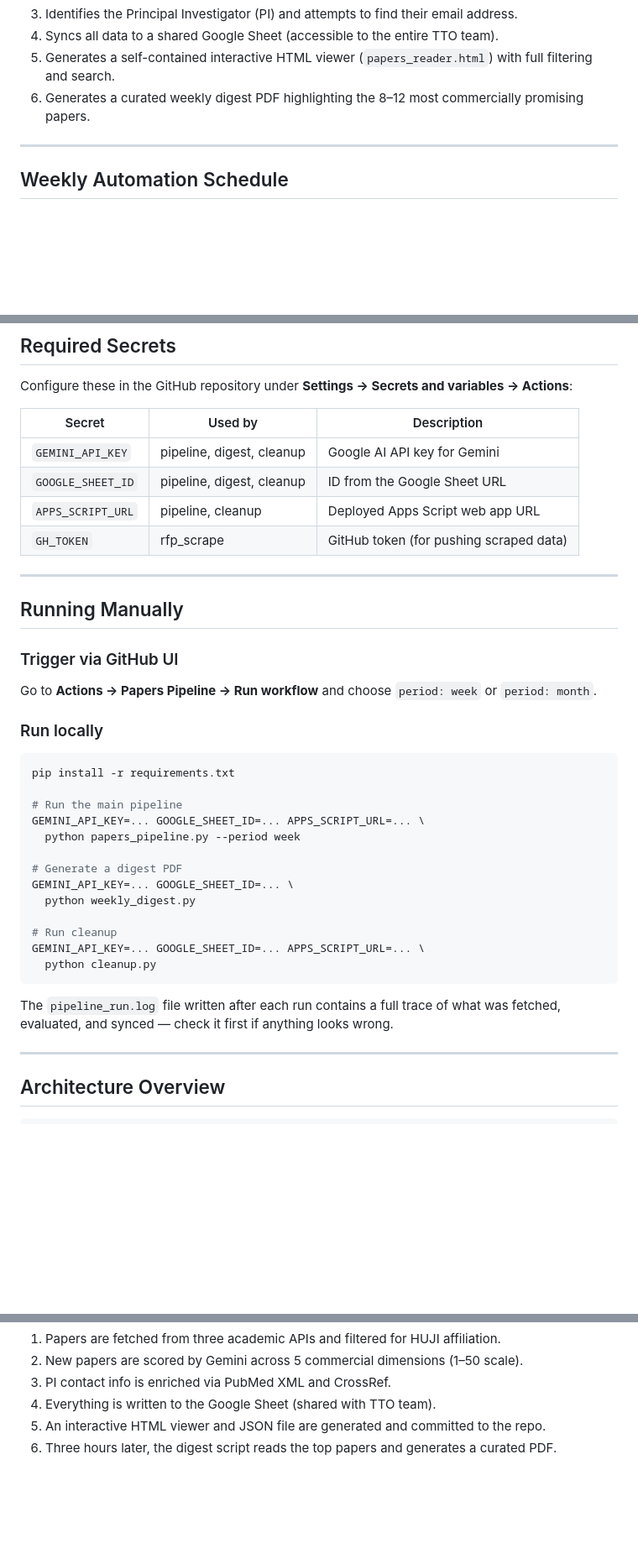
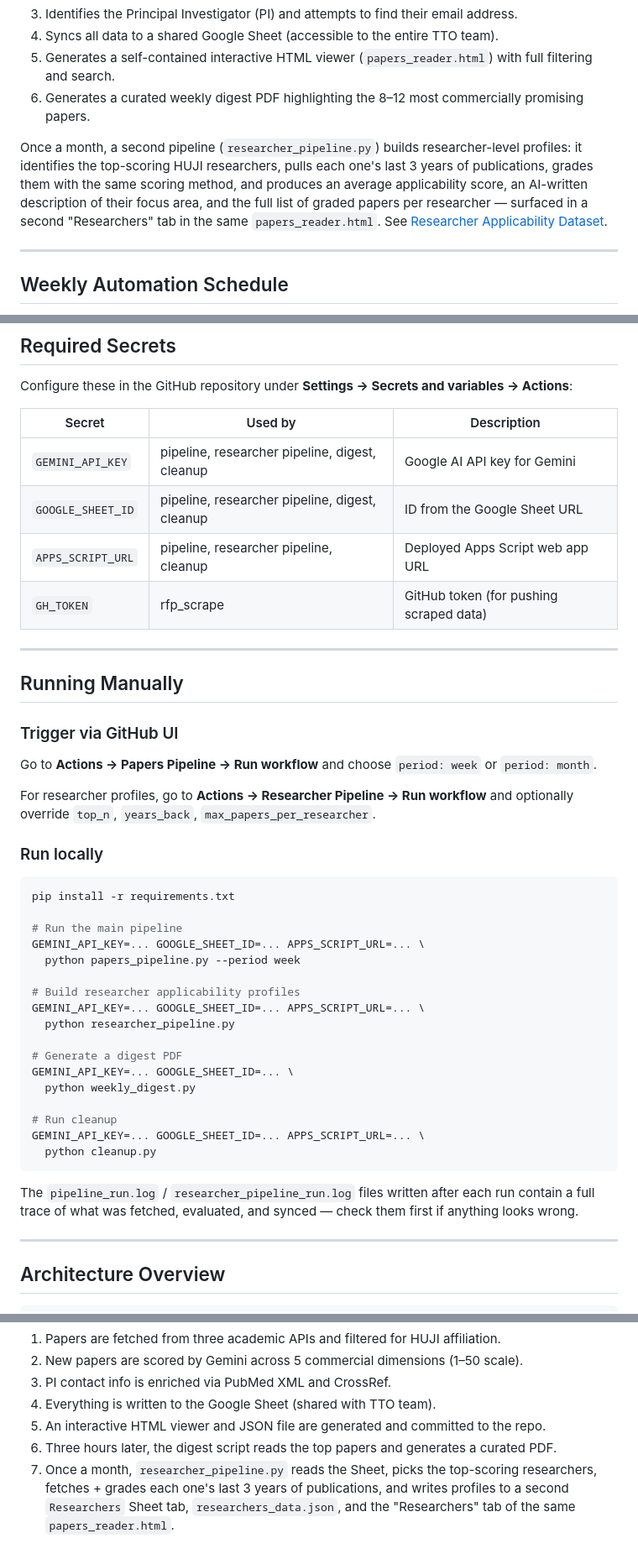
Before and after one commit to elyashivzangen/yissum, a Markdown page: README.md, 3 parts joined by grey strips. Shown at 84% size. GitHub-like rendering; blank space fills up the shorter version.

````diff
--- a/README.md
+++ b/README.md
@@ -46,6 +47,14 @@ Every Monday, the pipeline automatically:
 5. Generates a self-contained interactive HTML viewer (`papers_reader.html`) with full filtering and search.
 6. Generates a curated weekly digest PDF highlighting the 8–12 most commercially promising papers.
 
+Once a month, a second pipeline (`researcher_pipeline.py`) builds researcher-level
+profiles: it identifies the top-scoring HUJI researchers, pulls each one's last
+3 years of publications, grades them with the same scoring method, and produces
+an average applicability score, an AI-written description of their focus area,
+and the full list of graded papers per researcher — surfaced in a second
+"Researchers" tab in the same `papers_reader.html`. See
+[Researcher Applicability Dataset](#researcher-applicability-dataset).
+
 ---
 
 ## Weekly Automation Schedule
@@ -333,9 +420,9 @@ Configure these in the GitHub repository under **Settings → Secrets and variab
 
 | Secret | Used by | Description |
 |--------|---------|-------------|
-| `GEMINI_API_KEY` | pipeline, digest, cleanup | Google AI API key for Gemini |
-| `GOOGLE_SHEET_ID` | pipeline, digest, cleanup | ID from the Google Sheet URL |
-| `APPS_SCRIPT_URL` | pipeline, cleanup | Deployed Apps Script web app URL |
+| `GEMINI_API_KEY` | pipeline, researcher pipeline, digest, cleanup | Google AI API key for Gemini |
+| `GOOGLE_SHEET_ID` | pipeline, researcher pipeline, digest, cleanup | ID from the Google Sheet URL |
+| `APPS_SCRIPT_URL` | pipeline, researcher pipeline, cleanup | Deployed Apps Script web app URL |
 | `GH_TOKEN` | rfp_scrape | GitHub token (for pushing scraped data) |
 
 ---
@@ -346,6 +433,8 @@ Configure these in the GitHub repository under **Settings → Secrets and variab
 
 Go to **Actions → Papers Pipeline → Run workflow** and choose `period: week` or `period: month`.
 
+For researcher profiles, go to **Actions → Researcher Pipeline → Run workflow** and optionally override `top_n`, `years_back`, `max_papers_per_researcher`.
+
 ### Run locally
 
 ```bash
@@ -354,6 +443,10 @@ pip install -r requirements.txt
 # Run the main pipeline
 GEMINI_API_KEY=... GOOGLE_SHEET_ID=... APPS_SCRIPT_URL=... \
   python papers_pipeline.py --period week
+
+# Build researcher applicability profiles
+GEMINI_API_KEY=... GOOGLE_SHEET_ID=... APPS_SCRIPT_URL=... \
+  python researcher_pipeline.py
 
 # Generate a digest PDF
 GEMINI_API_KEY=... GOOGLE_SHEET_ID=... \
@@ -364,7 +457,7 @@ GEMINI_API_KEY=... GOOGLE_SHEET_ID=... APPS_SCRIPT_URL=... \
   python cleanup.py
 ```
 
-The `pipeline_run.log` file written after each run contains a full trace of what was fetched, evaluated, and synced — check it first if anything looks wrong.
+The `pipeline_run.log` / `researcher_pipeline_run.log` files written after each run contain a full trace of what was fetched, evaluated, and synced — check them first if anything looks wrong.
 
 ---
 
@@ -406,3 +499,7 @@ The `pipeline_run.log` file written after each run contains a full trace of what
 4. Everything is written to the Google Sheet (shared with TTO team).
 5. An interactive HTML viewer and JSON file are generated and committed to the repo.
 6. Three hours later, the digest script reads the top papers and generates a curated PDF.
+7. Once a month, `researcher_pipeline.py` reads the Sheet, picks the top-scoring
+   researchers, fetches + grades each one's last 3 years of publications, and
+   writes profiles to a second `Researchers` Sheet tab, `researchers_data.json`,
+   and the "Researchers" tab of the same `papers_reader.html`.
````
Also changed, not shown: other parts of README.md (+94 -15 lines).
